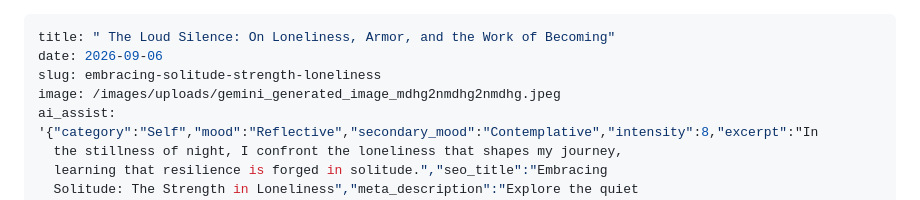
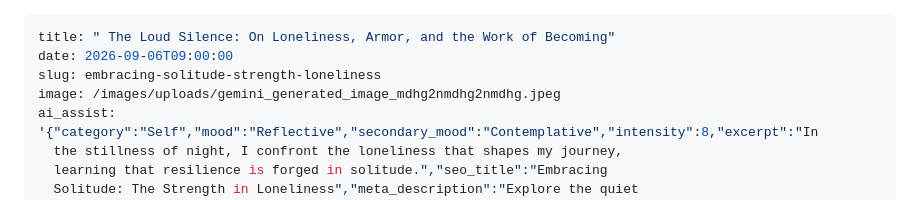
Before and after one commit to XyLyX/navyaa-site, a Markdown page: src/posts/the-loud-silence-on-loneliness-armor-and-the-work-of-becoming.md, the part around the change. Drawn GitHub-style.

Commit message:
Change date format in the post metadata
Updated the date format in the front matter of the post.

```diff
--- a/src/posts/the-loud-silence-on-loneliness-armor-and-the-work-of-becoming.md
+++ b/src/posts/the-loud-silence-on-loneliness-armor-and-the-work-of-becoming.md
@@ -1,6 +1,6 @@
 ---
 title: " The Loud Silence: On Loneliness, Armor, and the Work of Becoming"
-date: 2026-09-06
+date: 2026-09-06T09:00:00
 slug: embracing-solitude-strength-loneliness
 image: /images/uploads/gemini_generated_image_mdhg2nmdhg2nmdhg.jpeg
 ai_assist: '{"category":"Self","mood":"Reflective","secondary_mood":"Contemplative","intensity":8,"excerpt":"In
```
